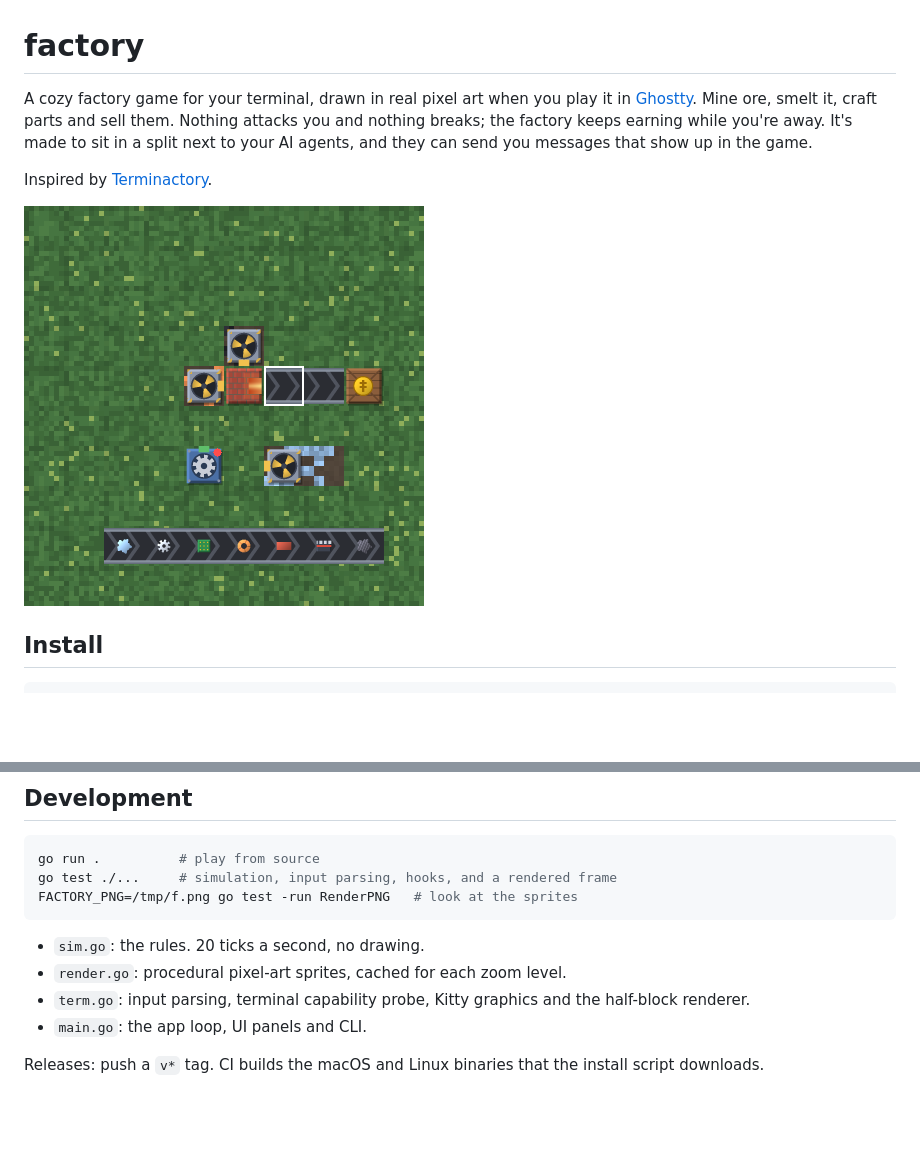
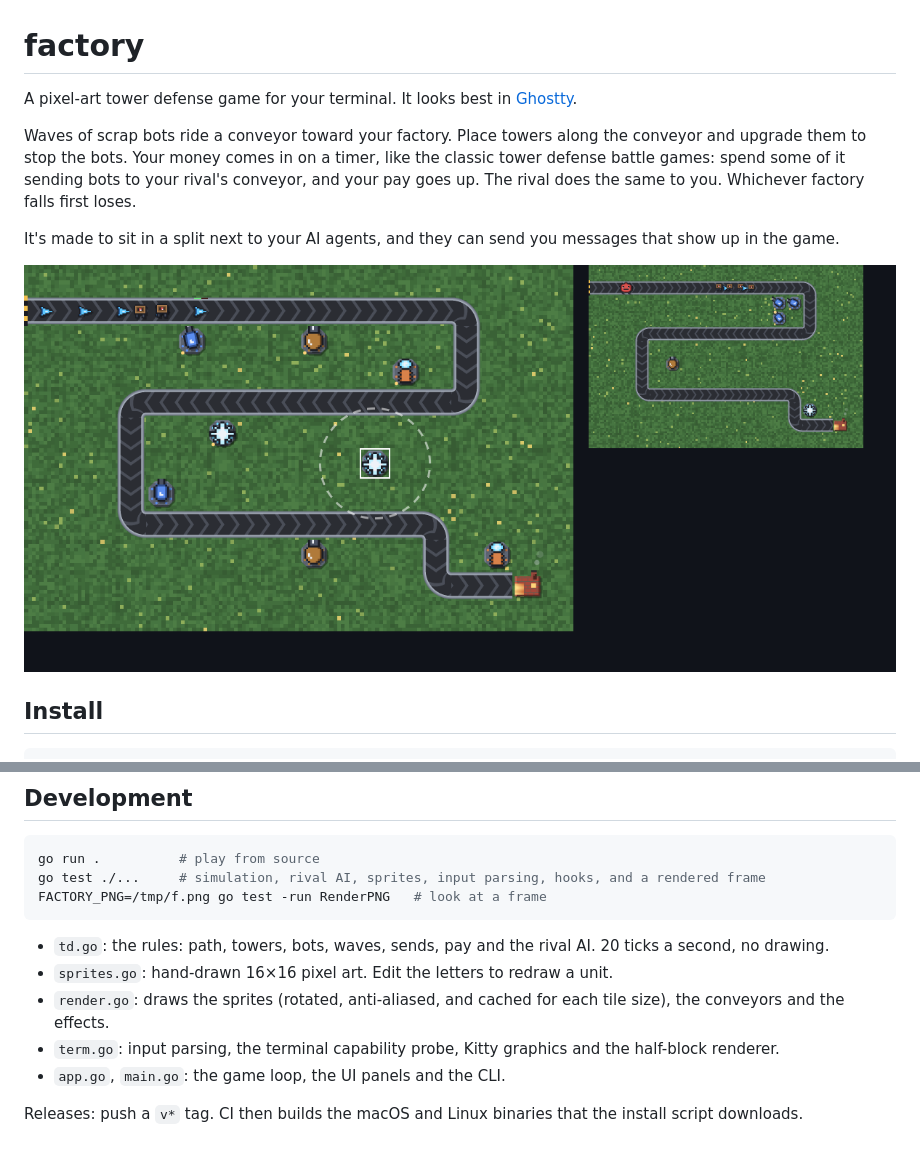
Before and after one commit to thesnarkitecht/factory, a Markdown page: README.md, 2 parts joined by grey strips. Drawn GitHub-style; pictures changed too: docs/screenshot.png; blank space fills up the shorter version.

````diff
--- a/README.md
+++ b/README.md
@@ -1,12 +1,12 @@
 # factory
 
-A cozy factory game for your terminal, drawn in real pixel art when you play it in [Ghostty](https://ghostty.org).
-Mine ore, smelt it, craft parts and sell them. Nothing attacks you and nothing breaks; the factory keeps earning while you're away.
+A pixel-art tower defense game for your terminal. It looks best in [Ghostty](https://ghostty.org).
+
+Waves of scrap bots ride a conveyor toward your factory. Place towers along the conveyor and upgrade them to stop the bots. Your money comes in on a timer, like the classic tower defense battle games: spend some of it sending bots to your rival's conveyor, and your pay goes up. The rival does the same to you. Whichever factory falls first loses.
+
 It's made to sit in a split next to your AI agents, and they can send you messages that show up in the game.
 
-Inspired by [Terminactory](https://gitlab.com/snipedbywifi/terminactory).
-
-![A small factory](docs/screenshot.png)
+![Your board with the rival's below it](docs/screenshot.png)
 
 ## Install
 
@@ -81,13 +82,14 @@ You can also drop a file into `~/.factory/inbox/`.
 
 ```bash
 go run .          # play from source
-go test ./...     # simulation, input parsing, hooks, and a rendered frame
-FACTORY_PNG=/tmp/f.png go test -run RenderPNG   # look at the sprites
+go test ./...     # simulation, rival AI, sprites, input parsing, hooks, and a rendered frame
+FACTORY_PNG=/tmp/f.png go test -run RenderPNG   # look at a frame
 ```
 
-- `sim.go`: the rules. 20 ticks a second, no drawing.
-- `render.go`: procedural pixel-art sprites, cached for each zoom level.
-- `term.go`: input parsing, terminal capability probe, Kitty graphics and the half-block renderer.
-- `main.go`: the app loop, UI panels and CLI.
+- `td.go`: the rules: path, towers, bots, waves, sends, pay and the rival AI. 20 ticks a second, no drawing.
+- `sprites.go`: hand-drawn 16×16 pixel art. Edit the letters to redraw a unit.
+- `render.go`: draws the sprites (rotated, anti-aliased, and cached for each tile size), the conveyors and the effects.
+- `term.go`: input parsing, the terminal capability probe, Kitty graphics and the half-block renderer.
+- `app.go`, `main.go`: the game loop, the UI panels and the CLI.
 
-Releases: push a `v*` tag. CI builds the macOS and Linux binaries that the install script downloads.
+Releases: push a `v*` tag. CI then builds the macOS and Linux binaries that the install script downloads.
````
Also changed, not shown: other parts of README.md (+24 -23 lines), 7 other files.
